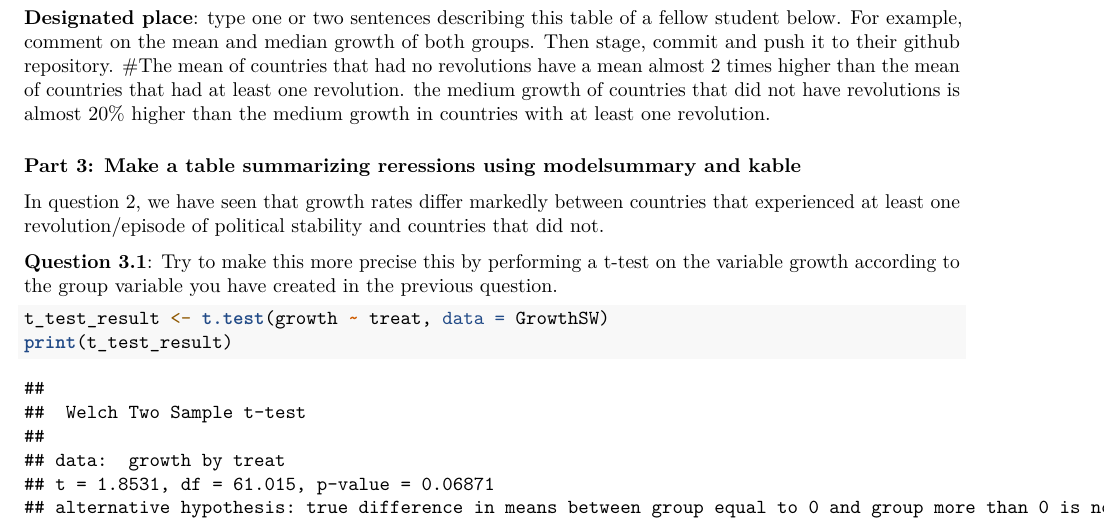
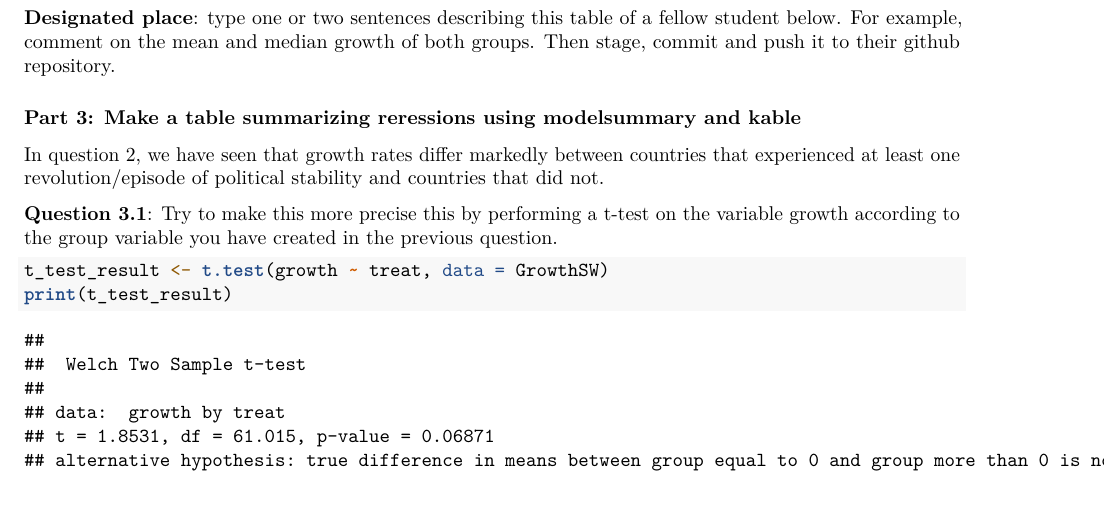
Before and after one commit to bebronuch1/Assignment_4, an R Markdown document (assignment_4 (4).Rmd): part of page 2 of 3, cut so that both start at the same text, the shorter picture padded with empty space. Rendered offline with R 4.5, knitr and Pandoc, then LaTeX, with nearby package versions; some code elsewhere in the file could not run offline.

Commit message:
Add files via upload

````diff
--- a/assignment_4 (4).Rmd
+++ b/assignment_4 (4).Rmd
@@ -58,7 +58,6 @@ datasummary(growth+rgdp60~treat*(Mean+Median+SD+Min+Max),data=GrowthSW)
 ```
 
 **Designated place**: type one or two sentences describing this table of a fellow student below. For example, comment on the mean and median growth of both groups. Then stage, commit and push it to their github repository.
-#The mean of countries that had no revolutions have a mean almost 2 times higher than the mean of countries that had at least one revolution. the medium growth of countries that did not have revolutions is almost 20% higher than the medium growth in countries with at least one revolution.
 
 ### Part 3: Make a table summarizing reressions using modelsummary and kable
 
````
